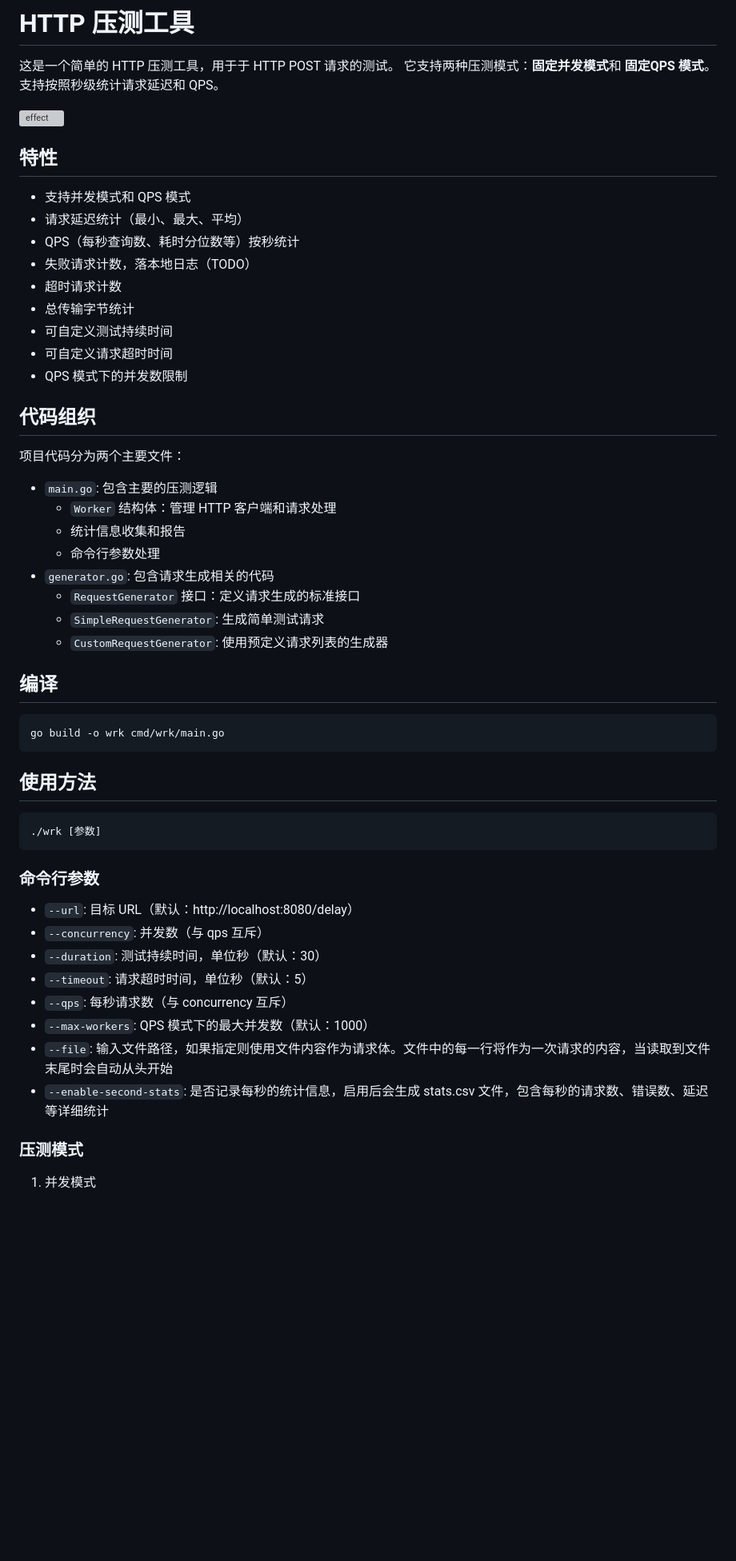
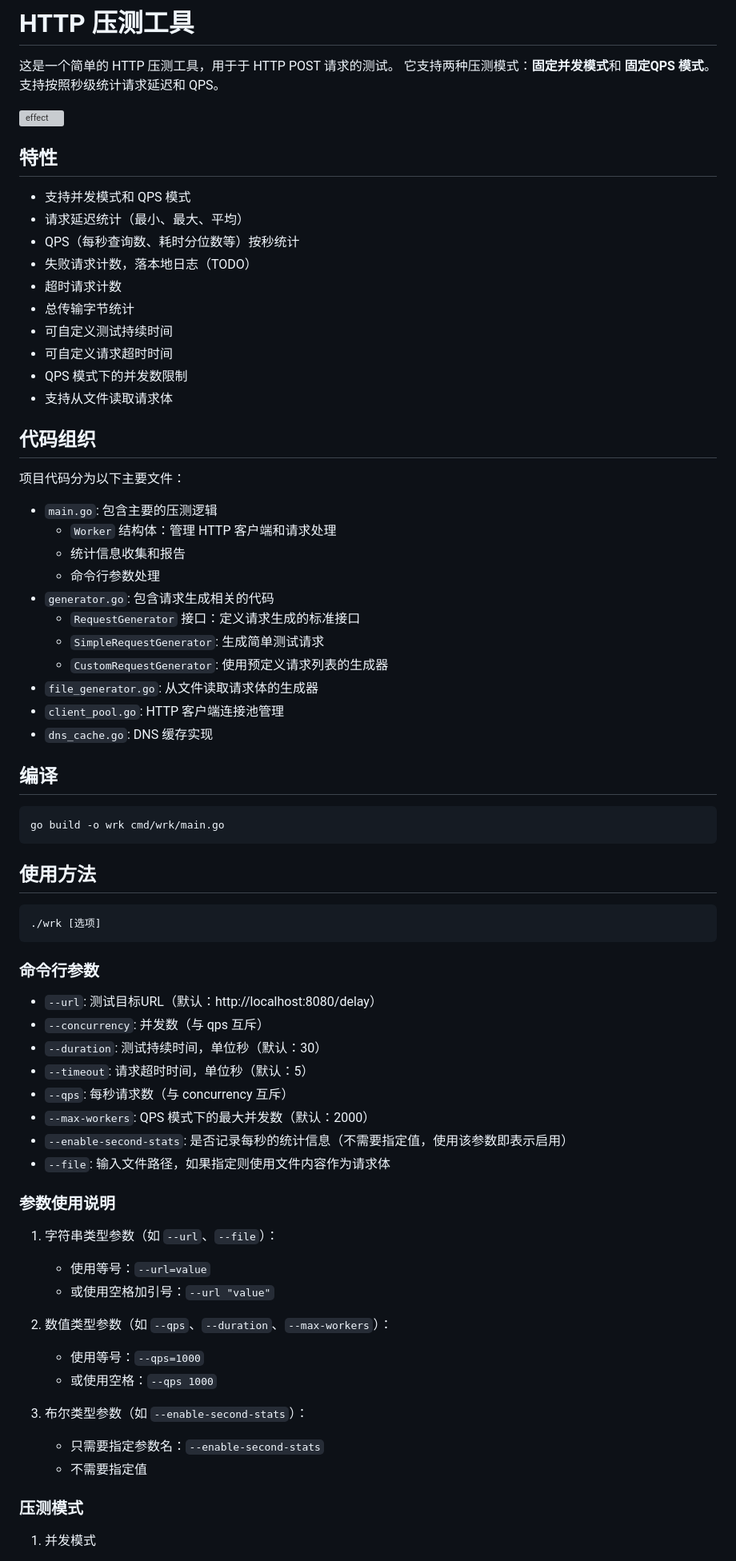
Before and after one commit to panzhongxian/wrk_with_fixed_qps, a Markdown page: cmd/wrk/README.md, the part around the change printed below. Shown: that part at 80% size. GitHub-like rendering; blank space fills up the shorter version; grey boxes are pictures that could not be loaded.

````diff
--- a/cmd/wrk/README.md
+++ b/cmd/wrk/README.md
@@ -4,7 +4,6 @@
 它支持两种压测模式：**固定并发模式**和 **固定QPS 模式**。支持按照秒级统计请求延迟和 QPS。
 
 ![effect](effect.png)
-
 
 ## 特性
 
@@ -17,10 +16,11 @@
 - 可自定义测试持续时间
 - 可自定义请求超时时间
 - QPS 模式下的并发数限制
+- 支持从文件读取请求体
 
 ## 代码组织
 
-项目代码分为两个主要文件：
+项目代码分为以下主要文件：
 
 - `main.go`: 包含主要的压测逻辑
   - `Worker` 结构体：管理 HTTP 客户端和请求处理
@@ -30,6 +30,9 @@
   - `RequestGenerator` 接口：定义请求生成的标准接口
   - `SimpleRequestGenerator`: 生成简单测试请求
   - `CustomRequestGenerator`: 使用预定义请求列表的生成器
+- `file_generator.go`: 从文件读取请求体的生成器
+- `client_pool.go`: HTTP 客户端连接池管理
+- `dns_cache.go`: DNS 缓存实现
 
 ## 编译
 
@@ -40,19 +43,33 @@ go build -o wrk cmd/wrk/main.go
 ## 使用方法
 
 ```bash
-./wrk [参数]
+./wrk [选项]
 ```
 
 ### 命令行参数
 
-- `--url`: 目标 URL（默认：http://localhost:8080/delay）
+- `--url`: 测试目标URL（默认：http://localhost:8080/delay）
 - `--concurrency`: 并发数（与 qps 互斥）
 - `--duration`: 测试持续时间，单位秒（默认：30）
 - `--timeout`: 请求超时时间，单位秒（默认：5）
 - `--qps`: 每秒请求数（与 concurrency 互斥）
-- `--max-workers`: QPS 模式下的最大并发数（默认：1000）
-- `--file`: 输入文件路径，如果指定则使用文件内容作为请求体。文件中的每一行将作为一次请求的内容，当读取到文件末尾时会自动从头开始
-- `--enable-second-stats`: 是否记录每秒的统计信息，启用后会生成 stats.csv 文件，包含每秒的请求数、错误数、延迟等详细统计
+- `--max-workers`: QPS 模式下的最大并发数（默认：2000）
+- `--enable-second-stats`: 是否记录每秒的统计信息（不需要指定值，使用该参数即表示启用）
+- `--file`: 输入文件路径，如果指定则使用文件内容作为请求体
+
+### 参数使用说明
+
+1. 字符串类型参数（如 `--url`、`--file`）：
+   - 使用等号：`--url=value`
+   - 或使用空格加引号：`--url "value"`
+
+2. 数值类型参数（如 `--qps`、`--duration`、`--max-workers`）：
+   - 使用等号：`--qps=1000`
+   - 或使用空格：`--qps 1000`
+
+3. 布尔类型参数（如 `--enable-second-stats`）：
+   - 只需要指定参数名：`--enable-second-stats`
+   - 不需要指定值
 
 ### 压测模式
 
````
Also changed, not shown: other parts of cmd/wrk/README.md (+16 -0 lines).
